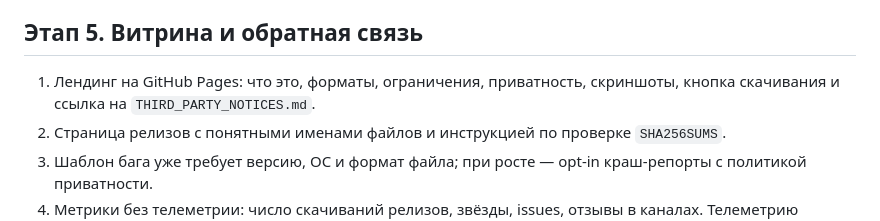
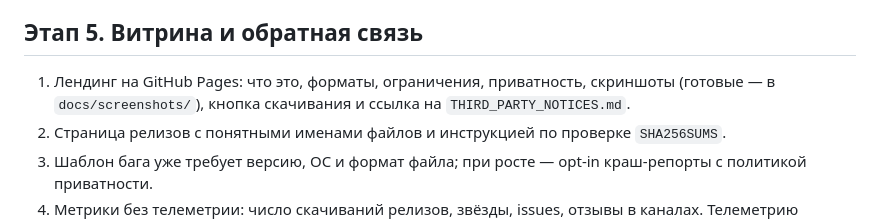
Before and after one commit to polovinkenen/liteoffice-docs, a Markdown page: docs/distribution.md, the part around the change. GitHub-like rendering.

```diff
--- a/docs/distribution.md
+++ b/docs/distribution.md
@@ -69,8 +69,9 @@
 
 ## Этап 5. Витрина и обратная связь
 
-1. Лендинг на GitHub Pages: что это, форматы, ограничения, приватность, скриншоты,
-   кнопка скачивания и ссылка на `THIRD_PARTY_NOTICES.md`.
+1. Лендинг на GitHub Pages: что это, форматы, ограничения, приватность, скриншоты
+   (готовые — в `docs/screenshots/`), кнопка скачивания и ссылка на
+   `THIRD_PARTY_NOTICES.md`.
 2. Страница релизов с понятными именами файлов и инструкцией по проверке `SHA256SUMS`.
 3. Шаблон бага уже требует версию, ОС и формат файла; при росте — opt-in краш-репорты
    с политикой приватности.
```
Also changed, not shown: CONTRIBUTING.md (+3 -1 lines), README.md (+12 -0 lines), docs/screenshots/editor-dark.png (added), docs/screenshots/editor-light.png (added), docs/screenshots/pdf-export.png (added), docs/screenshots/search.png (added), docs/screenshots/start-light.png (added).
